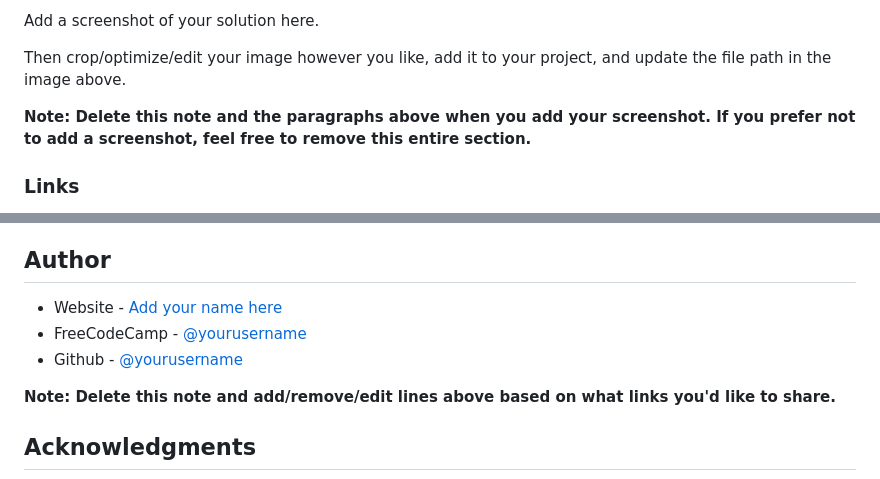
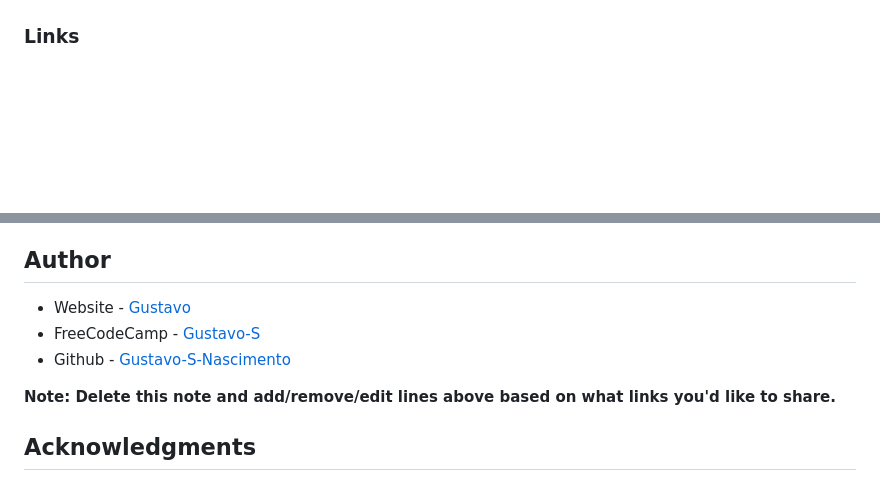
Before and after one commit to dcTeam23/profile_card_challenge, a Markdown page: README.md, 2 parts joined by grey strips. Rendered like a GitHub page; blank space fills up the shorter version.

```diff
--- a/README.md
+++ b/README.md
@@ -31,9 +33,4 @@
 
-Add a screenshot of your solution here.
-
-Then crop/optimize/edit your image however you like, add it to your project, and update the file path in the image above.
-
-**Note: Delete this note and the paragraphs above when you add your screenshot. If you prefer not to add a screenshot, feel free to remove this entire section.**
 
 ### Links
 
@@ -93,9 +90,9 @@ Use this section to outline areas that you want to continue focusing on in futur
 
 ## Author
 
-- Website - [Add your name here](https://www.your-site.com)
-- FreeCodeCamp - [@yourusername](https://freecodecamp.org/profile/yourusername)
-- Github - [@yourusername](https://github.com/yourusername)
+- Website - [Gustavo](https://gustavo-s-nascimento.github.io)
+- FreeCodeCamp - [Gustavo-S](https://www.freecodecamp.org/Gustavo-S)
+- Github - [Gustavo-S-Nascimento](https://github.com/Gustavo-S-Nascimento)
 
 **Note: Delete this note and add/remove/edit lines above based on what links you'd like to share.**
 
```
Also changed, not shown: other parts of README.md (+5 -3 lines).
